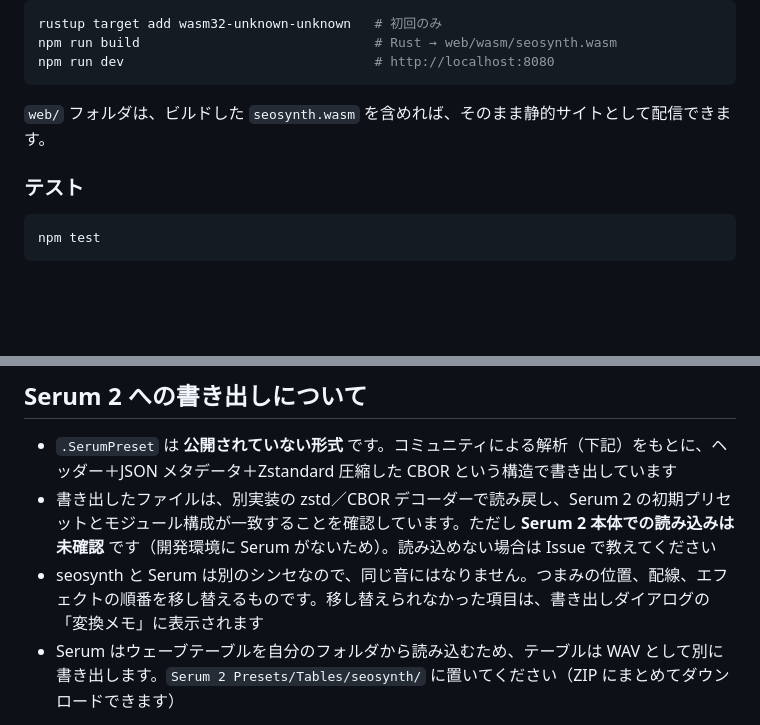
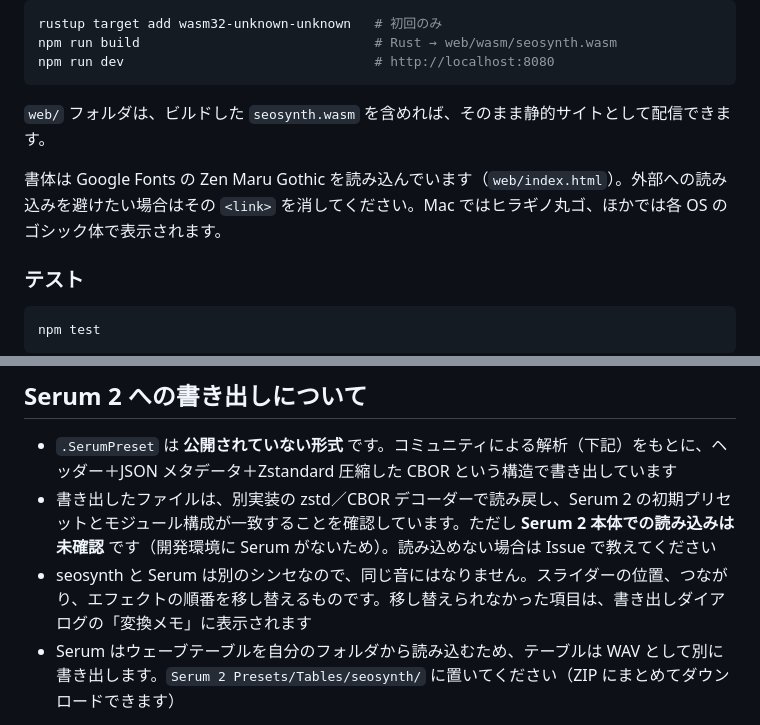
Before and after one commit to seo1nk/seosynth, a Markdown page: README.md, 2 parts joined by grey strips. Rendered like a GitHub page; blank space fills up the shorter version.

````diff
--- a/README.md
+++ b/README.md
@@ -45,6 +48,8 @@ npm run dev                                # http://localhost:8080
 ```
 
 `web/` フォルダは、ビルドした `seosynth.wasm` を含めれば、そのまま静的サイトとして配信できます。
+
+書体は Google Fonts の Zen Maru Gothic を読み込んでいます（`web/index.html`）。外部への読み込みを避けたい場合はその `<link>` を消してください。Mac ではヒラギノ丸ゴ、ほかでは各 OS のゴシック体で表示されます。
 
 ### テスト
 
@@ -88,7 +98,7 @@ tests/             Node から wasm と Web 側モジュールを検証
 
 - `.SerumPreset` は **公開されていない形式** です。コミュニティによる解析（下記）をもとに、ヘッダー＋JSON メタデータ＋Zstandard 圧縮した CBOR という構造で書き出しています
 - 書き出したファイルは、別実装の zstd／CBOR デコーダーで読み戻し、Serum 2 の初期プリセットとモジュール構成が一致することを確認しています。ただし **Serum 2 本体での読み込みは未確認** です（開発環境に Serum がないため）。読み込めない場合は Issue で教えてください
-- seosynth と Serum は別のシンセなので、同じ音にはなりません。つまみの位置、配線、エフェクトの順番を移し替えるものです。移し替えられなかった項目は、書き出しダイアログの「変換メモ」に表示されます
+- seosynth と Serum は別のシンセなので、同じ音にはなりません。スライダーの位置、つながり、エフェクトの順番を移し替えるものです。移し替えられなかった項目は、書き出しダイアログの「変換メモ」に表示されます
 - Serum はウェーブテーブルを自分のフォルダから読み込むため、テーブルは WAV として別に書き出します。`Serum 2 Presets/Tables/seosynth/` に置いてください（ZIP にまとめてダウンロードできます）
 
 形式の調査で参考にしたもの：
````
Also changed, not shown: other parts of README.md (+27 -18 lines), docs/screenshot-phone.png (added), docs/screenshot.png, 17 other files.
